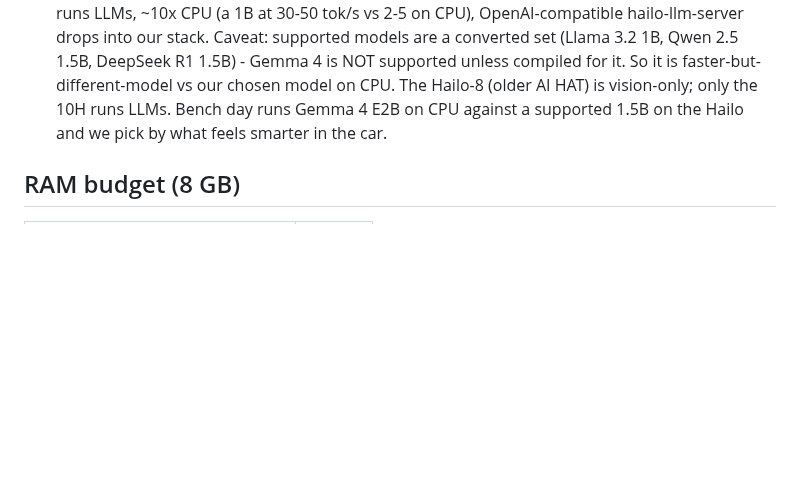
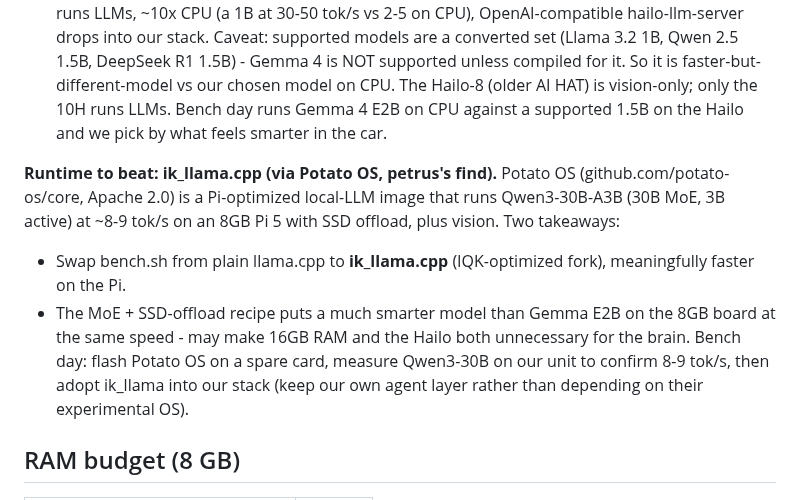
Before and after one commit to ThinkOffApp/CarWatch, a Markdown page: docs/plan.md, the part around the change. Rendered like a GitHub page; blank space fills up the shorter version.

Commit message:
docs: adopt ik_llama.cpp runtime + MoE/SSD-offload from Potato OS (petrus's find)
Potato OS runs a 30B MoE (Qwen3-30B-A3B) at ~8-9 tok/s on an 8GB Pi 5
via ik_llama.cpp + SSD offload. Swap our bench runtime to ik_llama and
test the MoE recipe - may make 16GB RAM and the Hailo unnecessary for
the brain. Bench day measures it on our unit.

Co-Authored-By: Claude Fable 5 <noreply@anthropic.com>

```diff
--- a/docs/plan.md
+++ b/docs/plan.md
@@ -206,6 +206,19 @@ Two levers, decided by measured tok/s, not bought blind:
 Bench day runs Gemma 4 E2B on CPU against a supported 1.5B on the Hailo
 and we pick by what feels smarter in the car.
 
+**Runtime to beat: ik_llama.cpp (via Potato OS, petrus's find).**
+Potato OS (github.com/potato-os/core, Apache 2.0) is a Pi-optimized
+local-LLM image that runs Qwen3-30B-A3B (30B MoE, 3B active) at ~8-9
+tok/s on an 8GB Pi 5 with SSD offload, plus vision. Two takeaways:
+- Swap bench.sh from plain llama.cpp to **ik_llama.cpp** (IQK-optimized
+  fork), meaningfully faster on the Pi.
+- The MoE + SSD-offload recipe puts a much smarter model than Gemma E2B
+  on the 8GB board at the same speed - may make 16GB RAM and the Hailo
+  both unnecessary for the brain.
+Bench day: flash Potato OS on a spare card, measure Qwen3-30B on our
+unit to confirm 8-9 tok/s, then adopt ik_llama into our stack (keep our
+own agent layer rather than depending on their experimental OS).
+
 ## RAM budget (8 GB)
 
 | What | ~RAM |
```
